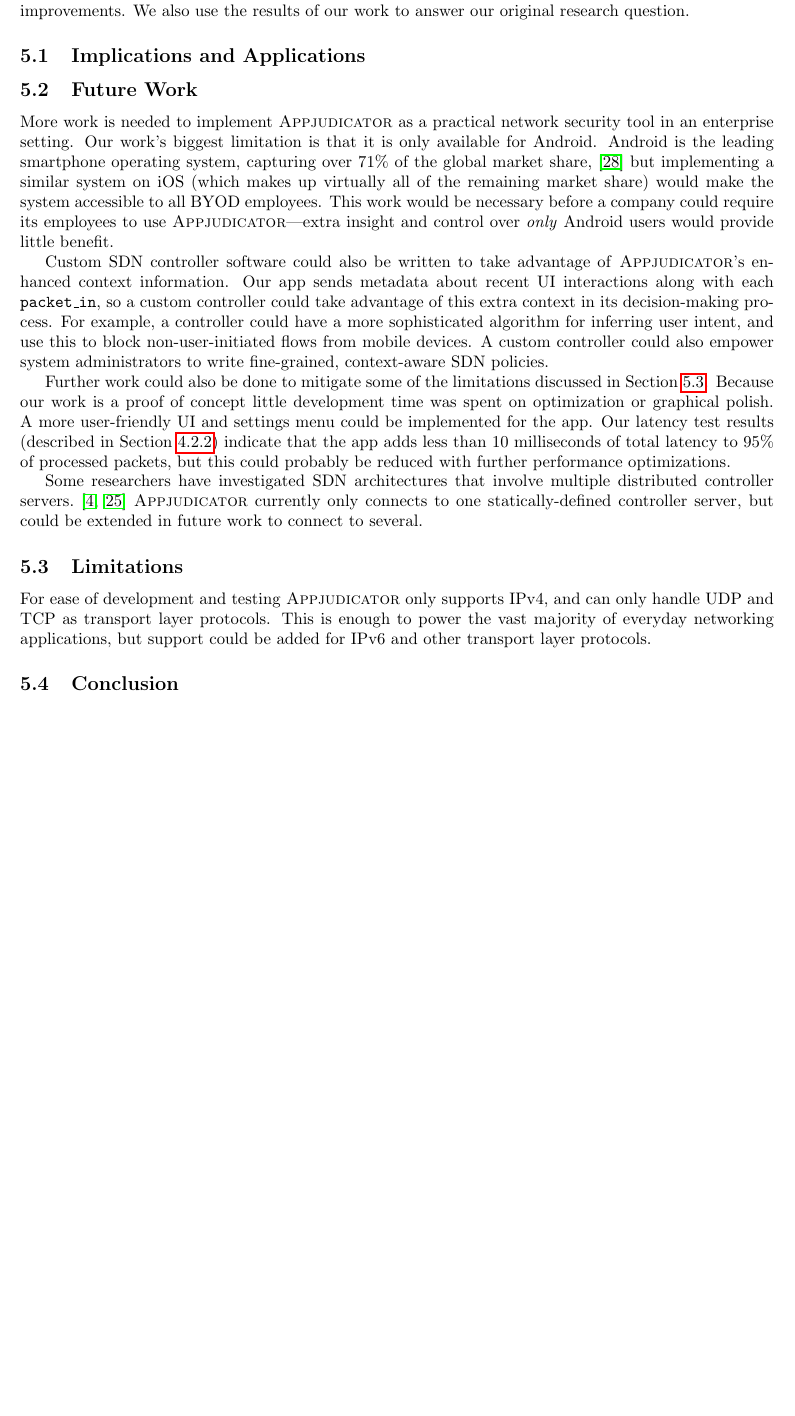
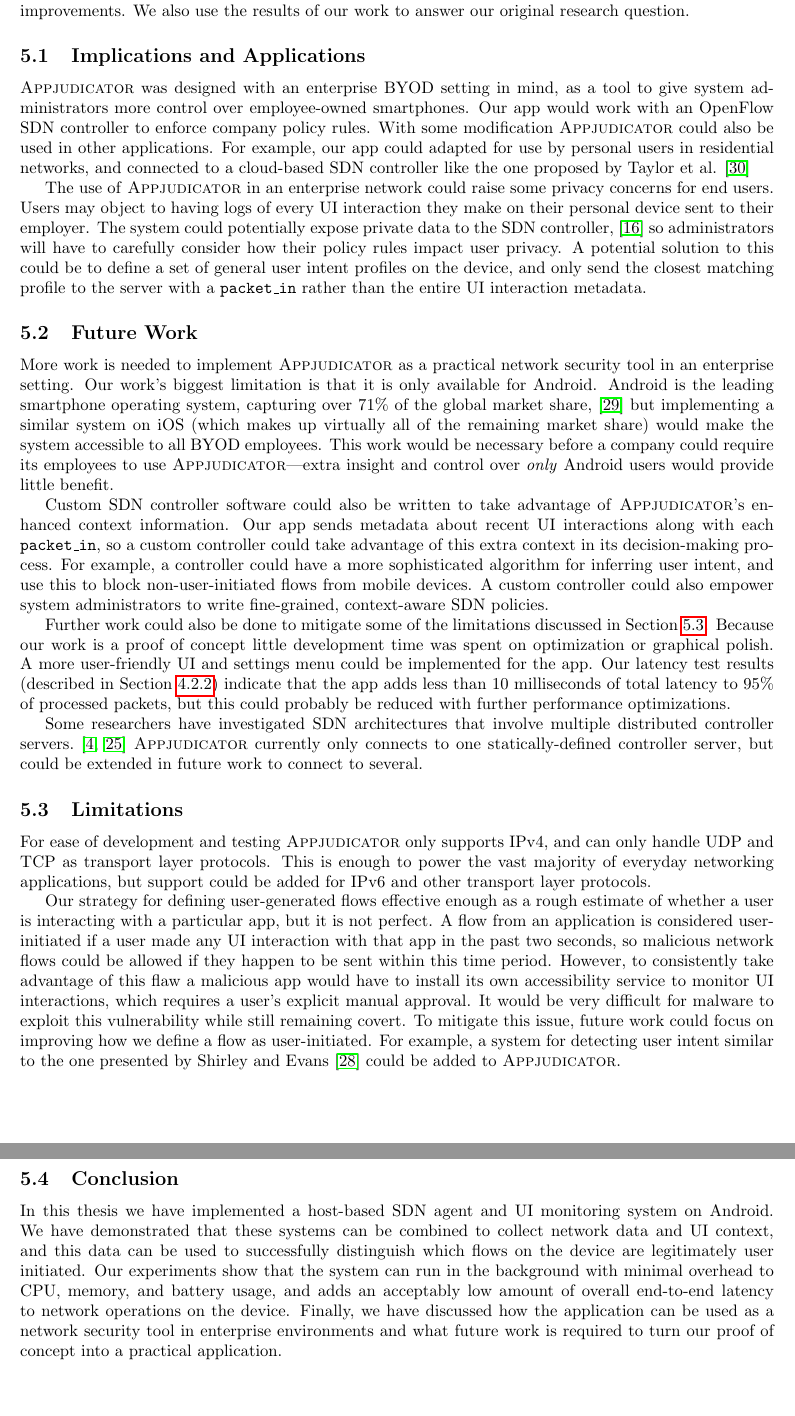
Before and after one commit to jojonium/thesis-paper, a LaTeX paper (main.tex, which reads 5_discussion.tex): part of page 19 of 21 before the commit and two parts of pages 19 and 20 of 22 after it, the two joined at a grey line, cut so that both start at the same text, the shorter picture padded with empty space. Compiled offline with pdfLaTeX.

Commit message:
finish discussion first draft

```diff
--- a/5_discussion.tex
+++ b/5_discussion.tex
@@ -7,6 +7,24 @@ our work to answer our original research question.
 
 \subsection{Implications and Applications}
 \label{sec:implications-and-applications}
+
+\textsc{Appjudicator} was designed with an enterprise BYOD setting in mind, as a
+tool to give system administrators more control over employee-owned smartphones.
+Our app would work with an OpenFlow SDN controller to enforce company policy
+rules. With some modification \textsc{Appjudicator} could also be used in other
+applications. For example, our app could adapted for use by personal users in
+residential networks, and connected to a cloud-based SDN controller like the one
+proposed by Taylor~\etal\cite{taylor2017shue}
+
+The use of \textsc{Appjudicator} in an enterprise network could raise some
+privacy concerns for end users. Users may object to having logs of every UI
+interaction they make on their personal device sent to their employer. The
+system could potentially expose private data to the SDN
+controller,~\cite{kalysch2018} so administrators will have to carefully consider
+how their policy rules impact user privacy. A potential solution to this could
+be to define a set of general user intent profiles on the device, and only send
+the closest matching profile to the server with a \texttt{packet\_in} rather
+than the entire UI interaction metadata.
 
 \subsection{Future Work}
 \label{sec:future-work}
@@ -52,7 +70,32 @@ and can only handle UDP and TCP as transport layer protocols. This is enough to
 power the vast majority of everyday networking applications, but support could
 be added for IPv6 and other transport layer protocols.
 
+Our strategy for defining user-generated flows effective enough as a rough
+estimate of whether a user is interacting with a particular app, but it is not
+perfect. A flow from an application is considered user-initiated if a user made
+any UI interaction with that app in the past two seconds, so malicious network
+flows could be allowed if they happen to be sent within this time period.
+However, to consistently take advantage of this flaw a malicious app would have
+to install its own accessibility service to monitor UI interactions, which
+requires a user's explicit manual approval. It would be very difficult for
+malware to exploit this vulnerability while still remaining covert. To mitigate
+this issue, future work could focus on improving how we define a flow as
+user-initiated. For example, a system for detecting user intent similar to the
+one presented by Shirley and Evans~\cite{shirley2008} could be added to
+\textsc{Appjudicator}.
+
 \subsection{Conclusion}
 \label{sec:conclusion}
 
+In this thesis we have implemented a host-based SDN agent and UI monitoring
+system on Android. We have demonstrated that these systems can be combined to
+collect network data and UI context, and this data can be used to successfully
+distinguish which flows on the device are legitimately user initiated. Our
+experiments show that the system can run in the background with minimal overhead
+to CPU, memory, and battery usage, and adds an acceptably low amount of overall
+end-to-end latency to network operations on the device. Finally, we have
+discussed how the application can be used as a network security tool in
+enterprise environments and what future work is required to turn our proof of
+concept into a practical application.
+
 \newpage
```
Also changed, not shown: references.bib (+9 -1 lines).
